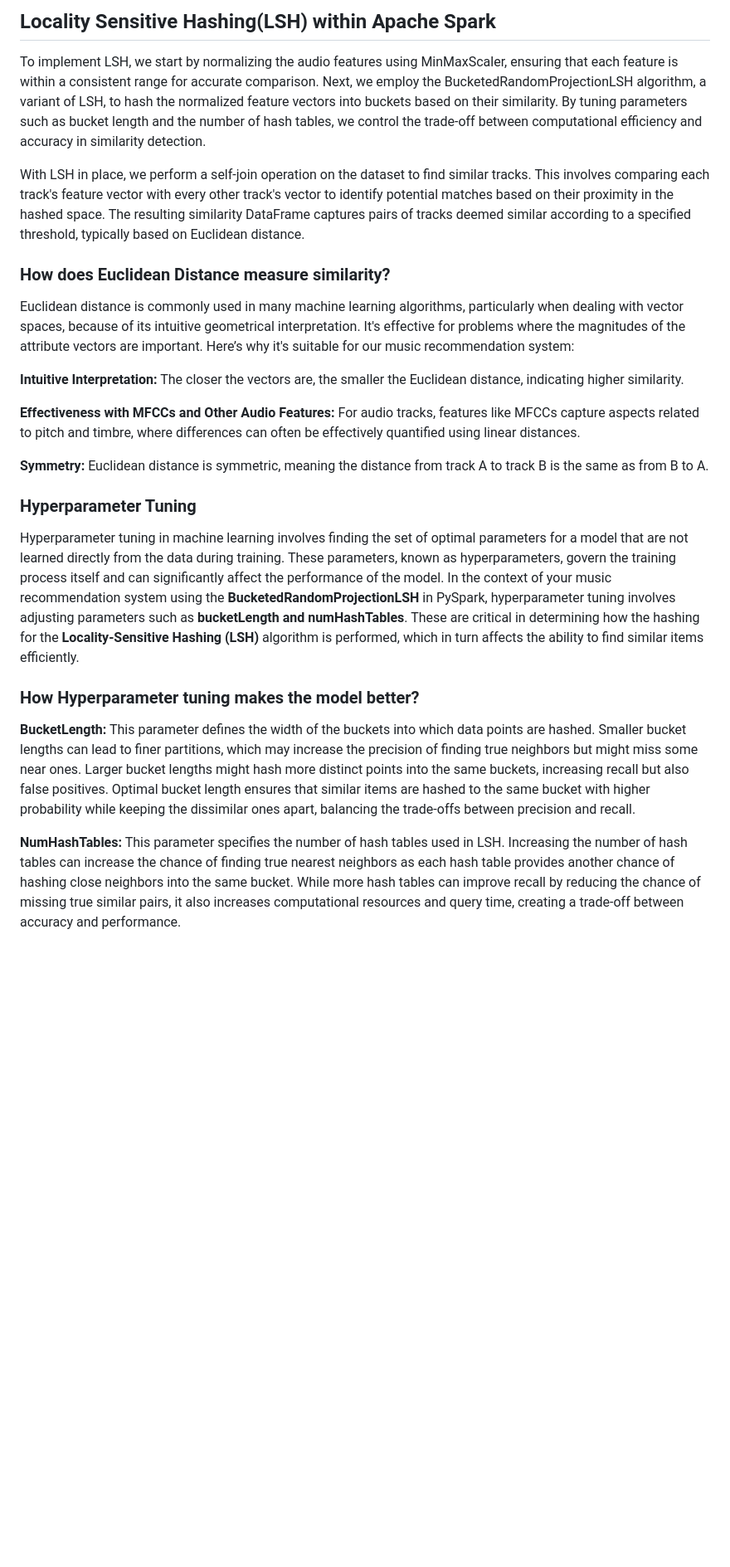
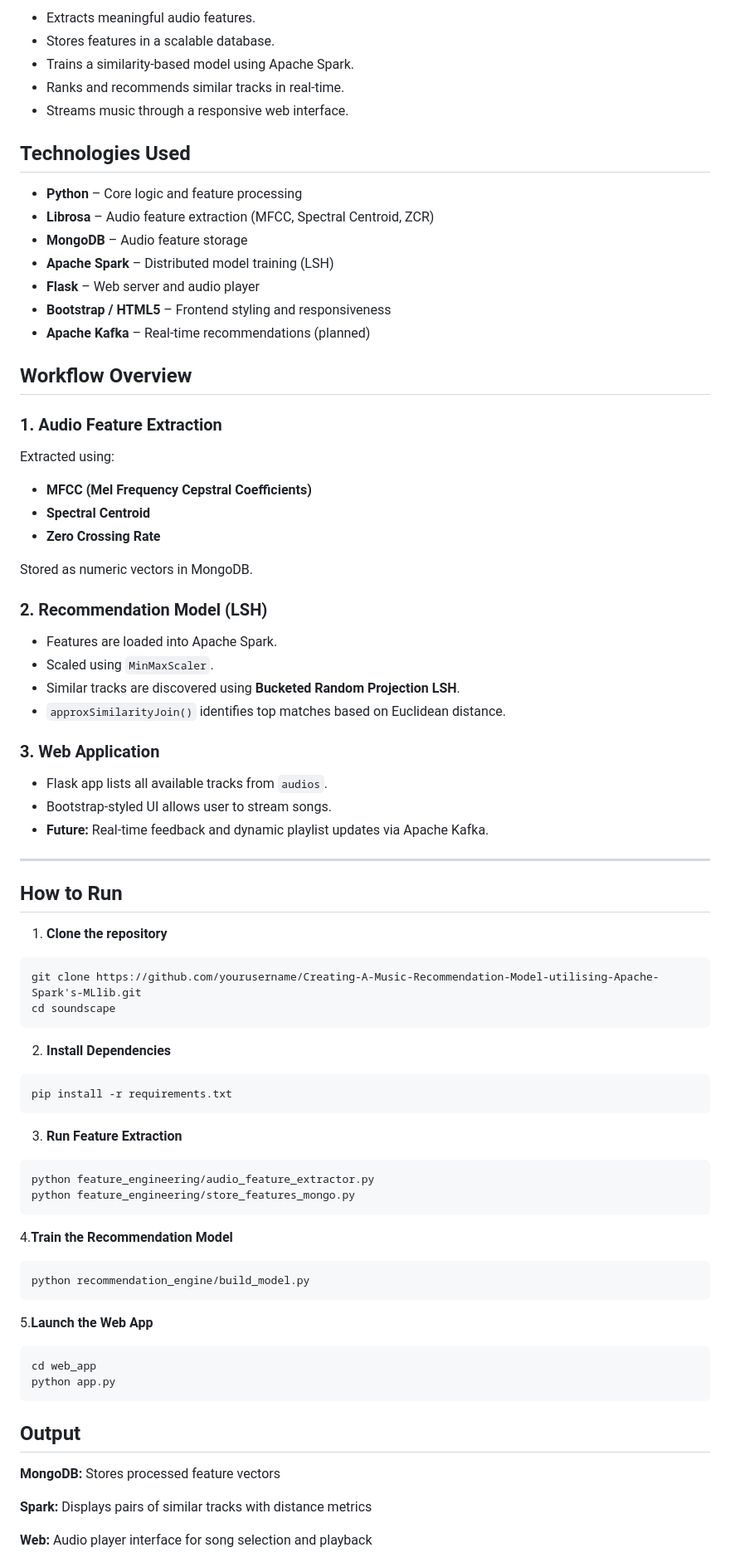
Before and after one commit to rameenbabar/Creating-A-Music-Recommendation-Model-utilising-MLlib-of-Apache-Spark, a Markdown page: README.md, the part around the change printed below. Shown: that part at 83% size. Drawn GitHub-style; blank space fills up the shorter version.

````diff
--- a/README.md
+++ b/README.md
@@ -26,23 +24,79 @@ In our Music Recommendation System, we seamlessly integrate MongoDB and Apache S
 
-## Locality Sensitive Hashing(LSH) within Apache Spark
-To implement LSH, we start by normalizing the audio features using MinMaxScaler, ensuring that each feature is within a consistent range for accurate comparison. Next, we employ the BucketedRandomProjectionLSH algorithm, a variant of LSH, to hash the normalized feature vectors into buckets based on their similarity. By tuning parameters such as bucket length and the number of hash tables, we control the trade-off between computational efficiency and accuracy in similarity detection.
+- Extracts meaningful audio features.
+- Stores features in a scalable database.
+- Trains a similarity-based model using Apache Spark.
+- Ranks and recommends similar tracks in real-time.
+- Streams music through a responsive web interface.
 
-With LSH in place, we perform a self-join operation on the dataset to find similar tracks. This involves comparing each track's feature vector with every other track's vector to identify potential matches based on their proximity in the hashed space. The resulting similarity DataFrame captures pairs of tracks deemed similar according to a specified threshold, typically based on Euclidean distance.
 
-### How does Euclidean Distance measure similarity?
-Euclidean distance is commonly used in many machine learning algorithms, particularly when dealing with vector spaces, because of its intuitive geometrical interpretation. It's effective for problems where the magnitudes of the attribute vectors are important. Here’s why it's suitable for our music recommendation system:
+## Technologies Used
 
-**Intuitive Interpretation:** The closer the vectors are, the smaller the Euclidean distance, indicating higher similarity.
+- **Python** – Core logic and feature processing
+- **Librosa** – Audio feature extraction (MFCC, Spectral Centroid, ZCR)
+- **MongoDB** – Audio feature storage
+- **Apache Spark** – Distributed model training (LSH)
+- **Flask** – Web server and audio player
+- **Bootstrap / HTML5** – Frontend styling and responsiveness
+- **Apache Kafka** – Real-time recommendations (planned)
 
-**Effectiveness with MFCCs and Other Audio Features:** For audio tracks, features like MFCCs capture aspects related to pitch and timbre, where differences can often be effectively quantified using linear distances.
 
-**Symmetry:** Euclidean distance is symmetric, meaning the distance from track A to track B is the same as from B to A.
+## Workflow Overview
 
-### Hyperparameter Tuning
-Hyperparameter tuning in machine learning involves finding the set of optimal parameters for a model that are not learned directly from the data during training. These parameters, known as hyperparameters, govern the training process itself and can significantly affect the performance of the model. In the context of your music recommendation system using the **BucketedRandomProjectionLSH** in PySpark, hyperparameter tuning involves adjusting parameters such as **bucketLength and numHashTables**. These are critical in determining how the hashing for the **Locality-Sensitive Hashing (LSH)** algorithm is performed, which in turn affects the ability to find similar items efficiently.
+### 1. Audio Feature Extraction
+Extracted using:
+- **MFCC (Mel Frequency Cepstral Coefficients)**
+- **Spectral Centroid**
+- **Zero Crossing Rate**
 
-### How Hyperparameter tuning makes the model better?
+Stored as numeric vectors in MongoDB.
 
-**BucketLength:** This parameter defines the width of the buckets into which data points are hashed. Smaller bucket lengths can lead to finer partitions, which may increase the precision of finding true neighbors but might miss some near ones. Larger bucket lengths might hash more distinct points into the same buckets, increasing recall but also false positives. Optimal bucket length ensures that similar items are hashed to the same bucket with higher probability while keeping the dissimilar ones apart, balancing the trade-offs between precision and recall.
+### 2. Recommendation Model (LSH)
+- Features are loaded into Apache Spark.
+- Scaled using `MinMaxScaler`.
+- Similar tracks are discovered using **Bucketed Random Projection LSH**.
+- `approxSimilarityJoin()` identifies top matches based on Euclidean distance.
 
-**NumHashTables:** This parameter specifies the number of hash tables used in LSH. Increasing the number of hash tables can increase the chance of finding true nearest neighbors as each hash table provides another chance of hashing close neighbors into the same bucket. While more hash tables can improve recall by reducing the chance of missing true similar pairs, it also increases computational resources and query time, creating a trade-off between accuracy and performance.
+### 3. Web Application
+- Flask app lists all available tracks from `audios`.
+- Bootstrap-styled UI allows user to stream songs.
+- **Future:** Real-time feedback and dynamic playlist updates via Apache Kafka.
+
+---
+
+## How to Run
+
+1. **Clone the repository**
+```bash
+git clone https://github.com/yourusername/Creating-A-Music-Recommendation-Model-utilising-Apache-Spark's-MLlib.git
+cd soundscape
+```
+
+2. **Install Dependencies**
+```bash
+pip install -r requirements.txt
+```
+
+3. **Run Feature Extraction**
+
+```bash
+python feature_engineering/audio_feature_extractor.py
+python feature_engineering/store_features_mongo.py
+```
+
+4.**Train the Recommendation Model**
+
+```bash
+python recommendation_engine/build_model.py
+```
+5.**Launch the Web App**
+```bash
+cd web_app
+python app.py
+```
+## Output
+**MongoDB:** Stores processed feature vectors
+
+**Spark:** Displays pairs of similar tracks with distance metrics
+
+**Web:** Audio player interface for song selection and playback
+
````
Also changed, not shown: other parts of README.md (+21 -15 lines).
